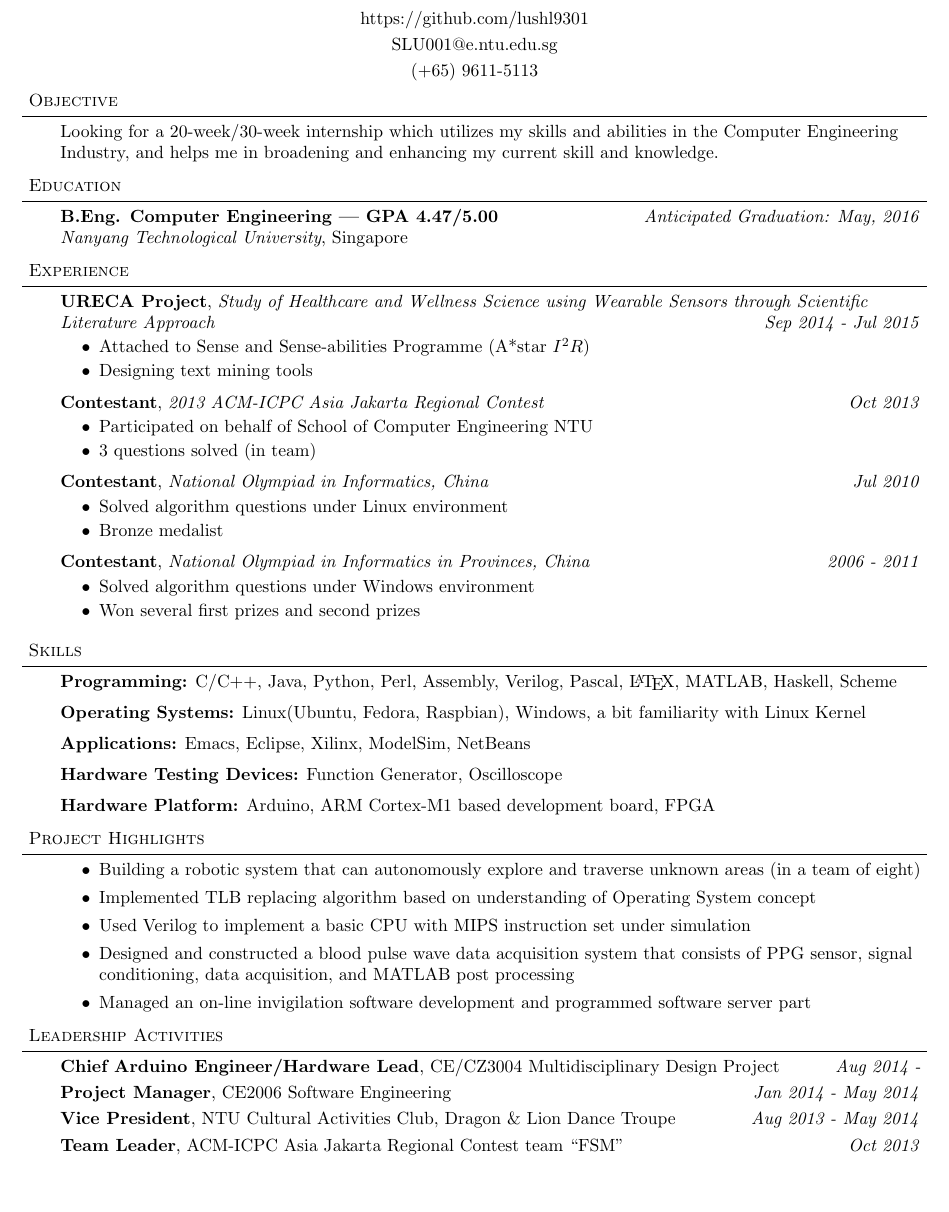
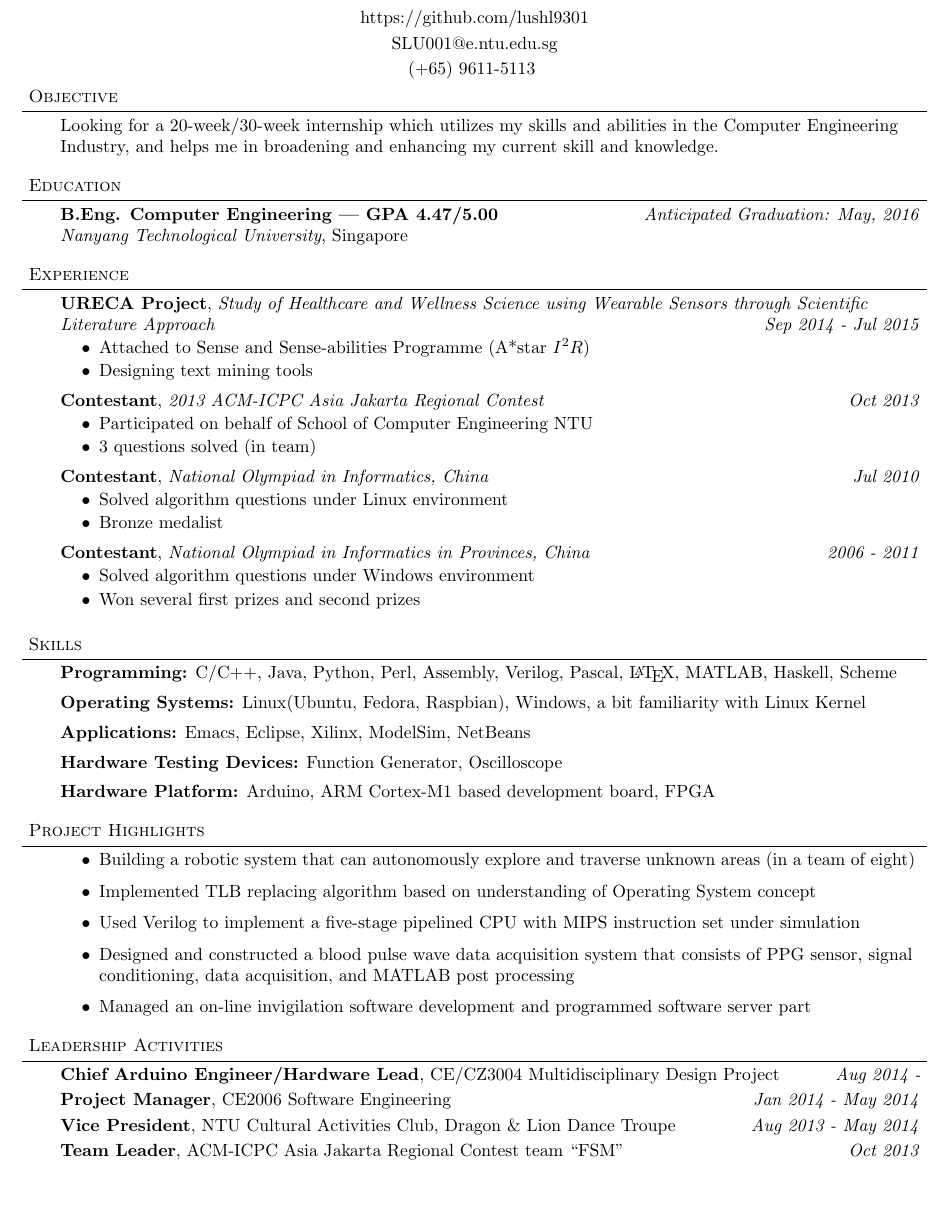
Before and after one commit to lushl9301/Resume, a LaTeX CV (resume.tex): part of the page, cut so that both start at the same text, the shorter picture padded with empty space. Compiled offline with pdfLaTeX.

Commit message:
small modification. change smallskip to medskip

```diff
--- a/resume.tex
+++ b/resume.tex
@@ -1,4 +1,4 @@
-\documentclass[a4paper]{article}
+\documentclass[a4paper, 10pt]{article}
 \usepackage{fullpage}
 \usepackage{amsmath}
 \usepackage{amssymb}
@@ -90,7 +90,7 @@
 \end{body}
 
 \smallskip
-
+\medskip
 
 %%%%%%%%%%%%%%%%%%%%%%%%%%%%%%%%%%%%%%%%%%%%%%%%%%%%%%%%%%%%%%%%%%%%%%%%%%%%%%%%
 % Education
@@ -103,7 +103,7 @@
 \end{body}
 
 \smallskip
-
+\medskip
 
 %%%%%%%%%%%%%%%%%%%%%%%%%%%%%%%%%%%%%%%%%%%%%%%%%%%%%%%%%%%%%%%%%%%%%%%%%%%%%%%%
 % Experience
@@ -142,7 +142,7 @@
 \end{body}
 
 \smallskip
-
+\medskip
 %%%%%%%%%%%%%%%%%%%%%%%%%%%%%%%%%%%%%%%%%%%%%%%%%%%%%%%%%%%%%%%%%%%%%%%%%%%%%%%%
 % Publications
 %\header{Selected Publications}
@@ -175,6 +175,7 @@
 \end{body}
 
 \smallskip
+\medskip
 %%%%%%%%%%%%%%%%%%%%%%%%%%%%%%%%%%%%%%%%%%%%%%%%%%%%%%%%%%%%%%%%%%%%%%%%%%%%%%%%
 %Project Highlights
 \header{Project Highlights}
@@ -182,15 +183,19 @@
   \vspace{14pt}
   \begin{itemize} \itemsep 2pt
   \item Building a robotic system that can autonomously explore and traverse unknown areas (in a team of eight)
+  \smallskip
   \item Implemented TLB replacing algorithm based on understanding of Operating System concept
-  \item Used Verilog to implement a basic CPU with MIPS instruction set under simulation
+  \smallskip
+  \item Used Verilog to implement a five-stage pipelined CPU with MIPS instruction set under simulation
+  \smallskip
   \item Designed and constructed a blood pulse wave data acquisition system that consists of PPG sensor, signal conditioning, data acquisition, and MATLAB post processing
+  \smallskip
   \item Managed an on-line invigilation software development and programmed software server part
   \end{itemize}
 \end{body}
 
 \smallskip
-
+\medskip
 %%%%%%%%%%%%%%%%%%%%%%%%%%%%%%%%%%%%%%%%%%%%%%%%%%%%%%%%%%%%%%%%%%%%%%%%%%%%%%%%
 % Leadership
 \header{Leadership Activities}
@@ -206,9 +211,6 @@
   \textbf{Team Leader}, ACM-ICPC Asia Jakarta Regional Contest team ``FSM" \hfill {} \emph{Oct 2013}\\
 \end{body}
 
-\smallskip
-
-
 %%%%%%%%%%%%%%%%%%%%%%%%%%%%%%%%%%%%%%%%%%%%%%%%%%%%%%%%%%%%%%%%%%%%%%%%%%%%%%%%
 % Awards and Honors
 %\header{Awards and Honors}
```
Also changed, not shown: Year3 Sem2 IA/resume.tex (+12 -10 lines), Year3 Sem2 IA/resume.pdf, resume.pdf, resume.tex (2 more changed lines), 1 other file.
